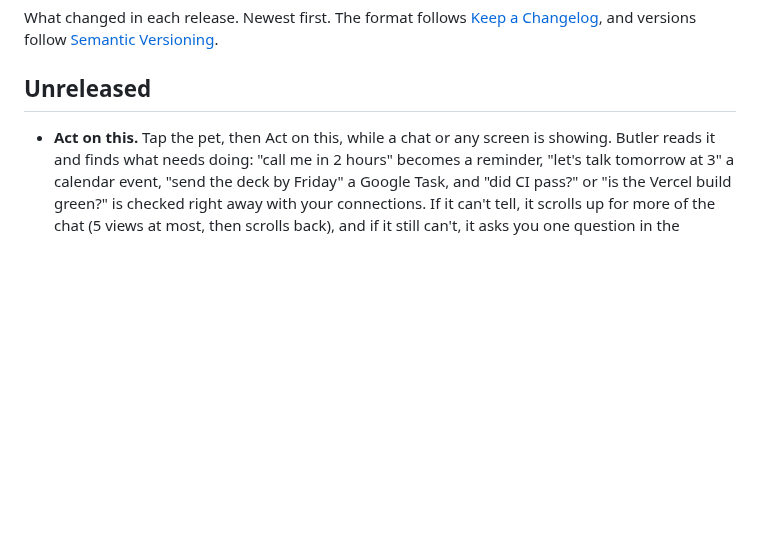
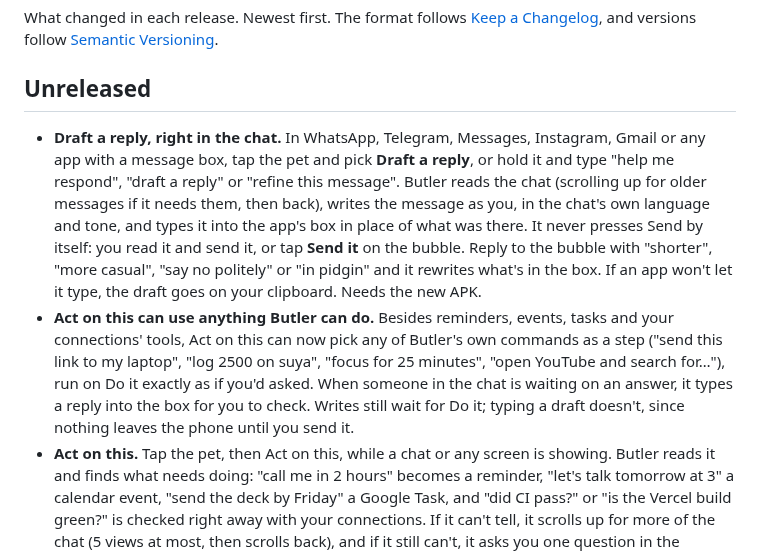
Before and after one commit to Anasabubakar/Butler-2.0, a Markdown page: CHANGELOG.md, the part around the change. Drawn GitHub-style; blank space fills up the shorter version.

Commit message:
Note draft replies and wider Act on this in the changelog

```diff
--- a/CHANGELOG.md
+++ b/CHANGELOG.md
@@ -4,6 +4,8 @@ What changed in each release. Newest first. The format follows [Keep a Changelog
 
 ## Unreleased
 
+- **Draft a reply, right in the chat.** In WhatsApp, Telegram, Messages, Instagram, Gmail or any app with a message box, tap the pet and pick **Draft a reply**, or hold it and type "help me respond", "draft a reply" or "refine this message". Butler reads the chat (scrolling up for older messages if it needs them, then back), writes the message as you, in the chat's own language and tone, and types it into the app's box in place of what was there. It never presses Send by itself: you read it and send it, or tap **Send it** on the bubble. Reply to the bubble with "shorter", "more casual", "say no politely" or "in pidgin" and it rewrites what's in the box. If an app won't let it type, the draft goes on your clipboard. Needs the new APK.
+- **Act on this can use anything Butler can do.** Besides reminders, events, tasks and your connections' tools, Act on this can now pick any of Butler's own commands as a step ("send this link to my laptop", "log 2500 on suya", "focus for 25 minutes", "open YouTube and search for…"), run on Do it exactly as if you'd asked. When someone in the chat is waiting on an answer, it types a reply into the box for you to check. Writes still wait for Do it; typing a draft doesn't, since nothing leaves the phone until you send it.
 - **Act on this.** Tap the pet, then Act on this, while a chat or any screen is showing. Butler reads it and finds what needs doing: "call me in 2 hours" becomes a reminder, "let's talk tomorrow at 3" a calendar event, "send the deck by Friday" a Google Task, and "did CI pass?" or "is the Vercel build green?" is checked right away with your connections. If it can't tell, it scrolls up for more of the chat (5 views at most, then scrolls back), and if it still can't, it asks you one question in the bubble; reply there and it carries on. Anything that changes something waits for Do it. It never sends a message for you. Google Tasks needs Connect Google again (new write permission); until then tasks become Butler reminders. Phone only for now; needs the new APK.
 - **Sign in to connections with OAuth.** When you add an MCP connection you can now pick **Sign in (OAuth)** instead of pasting a key: Butler finds the service's sign-in page, sends you there to allow it, and keeps the tokens encrypted and fresh. It signs up by itself where the service allows it, uses its client document (`/oauth/client.json`) where the service reads those, and takes your own app's client ID and secret for services like GitHub that need one. When a sign-in runs out for good the connection shows **Reconnect**. Key connections work as before. Website and server only: no new APK needed.
 - **Recipes can read your Google calendar, tasks and email.** A recipe like "Morning check" had no way to look at your calendar or Google Tasks (only your connections, like Apollo, whose tasks call failed), so it guessed and said your day was clear. Recipes now get three read-only tools, `Google/calendar`, `Google/tasks` and `Google/email`, read the same way the morning brief reads them, even when a recipe is limited to certain connections. Recipes are also told to say plainly when they couldn't check something instead of calling it empty. Server only: no new APK needed.
```
